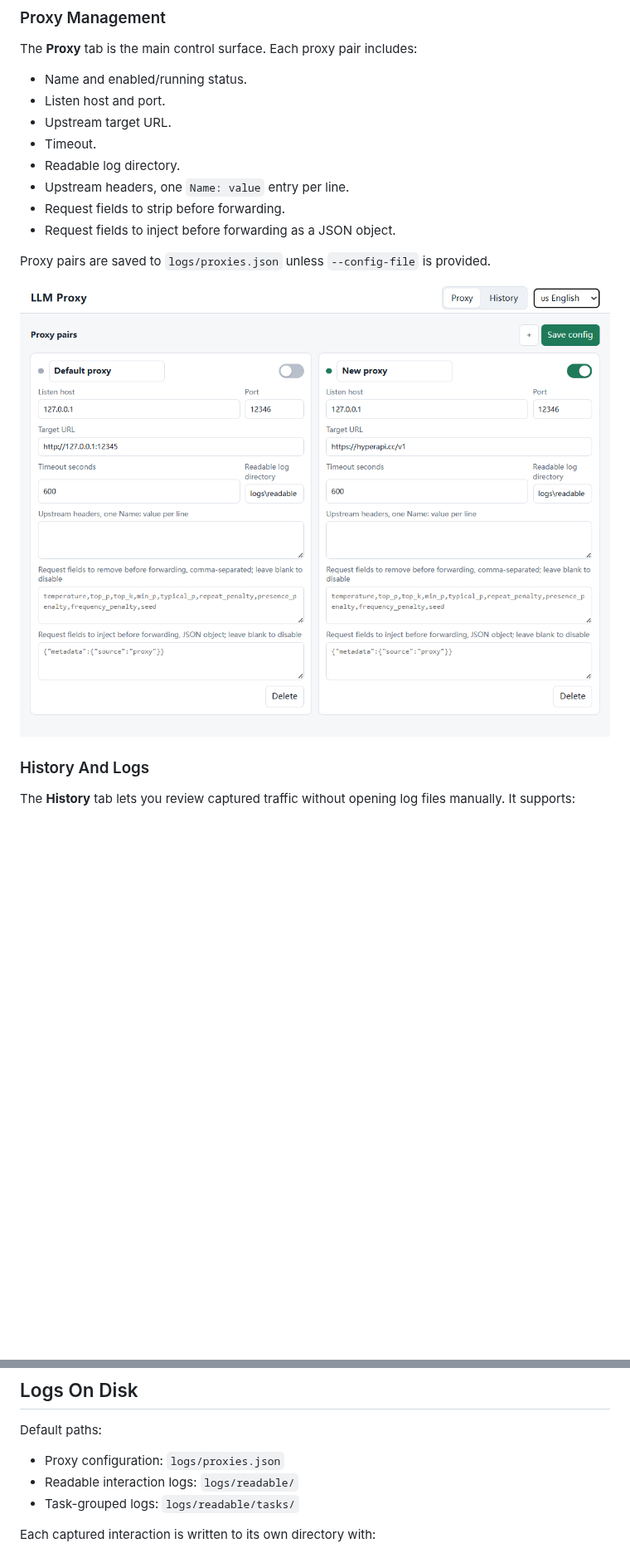
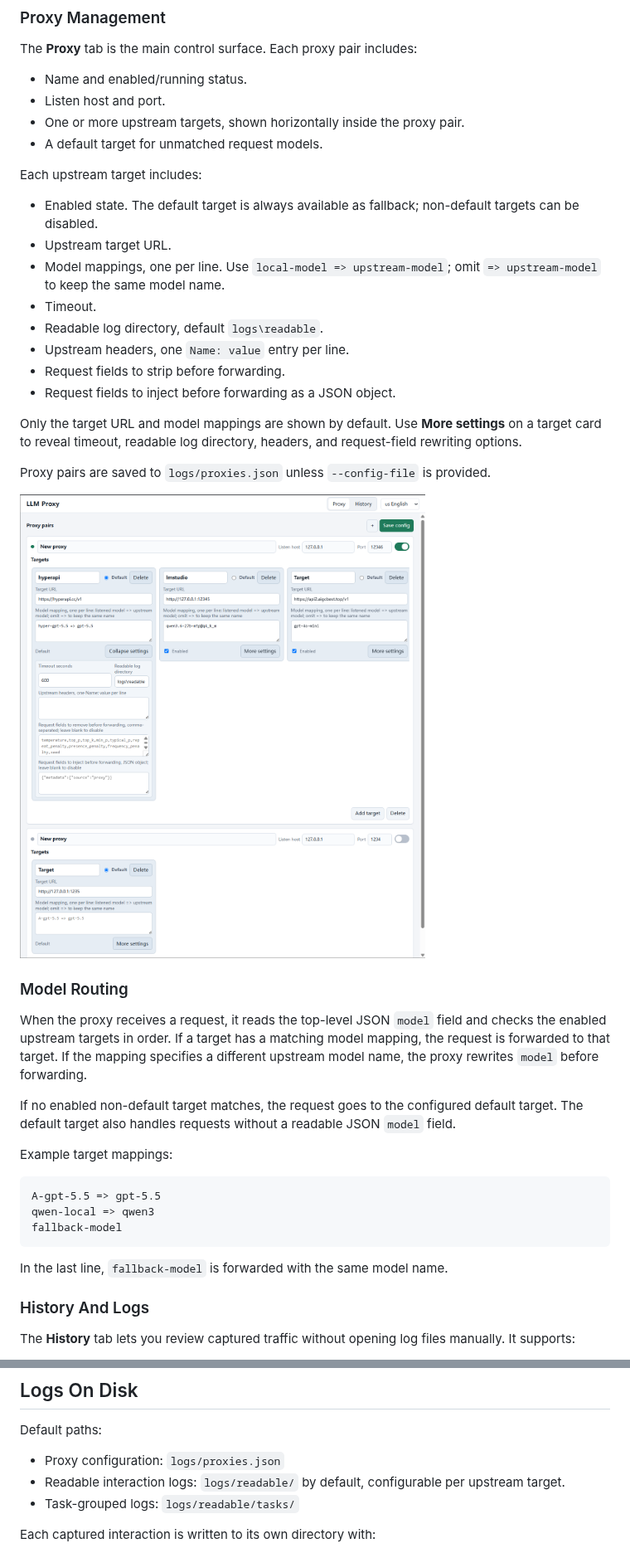
Before and after one commit to hongguifeng/local_ai_proxy, a Markdown page: README.md, 2 parts joined by grey strips. Shown at 83% size. Drawn GitHub-style; pictures changed too: doc/ui_proxy_en.png; blank space fills up the shorter version.

````diff
--- a/README.md
+++ b/README.md
@@ -62,16 +69,41 @@ The **Proxy** tab is the main control surface. Each proxy pair includes:
 
 - Name and enabled/running status.
 - Listen host and port.
+- One or more upstream targets, shown horizontally inside the proxy pair.
+- A default target for unmatched request models.
+
+Each upstream target includes:
+
+- Enabled state. The default target is always available as fallback; non-default targets can be disabled.
 - Upstream target URL.
+- Model mappings, one per line. Use `local-model => upstream-model`; omit `=> upstream-model` to keep the same model name.
 - Timeout.
-- Readable log directory.
+- Readable log directory, default `logs\readable`.
 - Upstream headers, one `Name: value` entry per line.
 - Request fields to strip before forwarding.
 - Request fields to inject before forwarding as a JSON object.
 
+Only the target URL and model mappings are shown by default. Use **More settings** on a target card to reveal timeout, readable log directory, headers, and request-field rewriting options.
+
 Proxy pairs are saved to `logs/proxies.json` unless `--config-file` is provided.
 
 ![Proxy Management UI](doc/ui_proxy_en.png)
+
+### Model Routing
+
+When the proxy receives a request, it reads the top-level JSON `model` field and checks the enabled upstream targets in order. If a target has a matching model mapping, the request is forwarded to that target. If the mapping specifies a different upstream model name, the proxy rewrites `model` before forwarding.
+
+If no enabled non-default target matches, the request goes to the configured default target. The default target also handles requests without a readable JSON `model` field.
+
+Example target mappings:
+
+```text
+A-gpt-5.5 => gpt-5.5
+qwen-local => qwen3
+fallback-model
+```
+
+In the last line, `fallback-model` is forwarded with the same model name.
 
 ### History And Logs
 
@@ -124,7 +164,7 @@ When a request is changed, the logs record `request.stripped_fields`, `request.i
 Default paths:
 
 - Proxy configuration: `logs/proxies.json`
-- Readable interaction logs: `logs/readable/`
+- Readable interaction logs: `logs/readable/` by default, configurable per upstream target.
 - Task-grouped logs: `logs/readable/tasks/`
 
 Each captured interaction is written to its own directory with:
````
Also changed, not shown: other parts of README.md (+21 -6 lines), README.cn.md (+49 -9 lines), doc/ui_proxy_cn.png.
